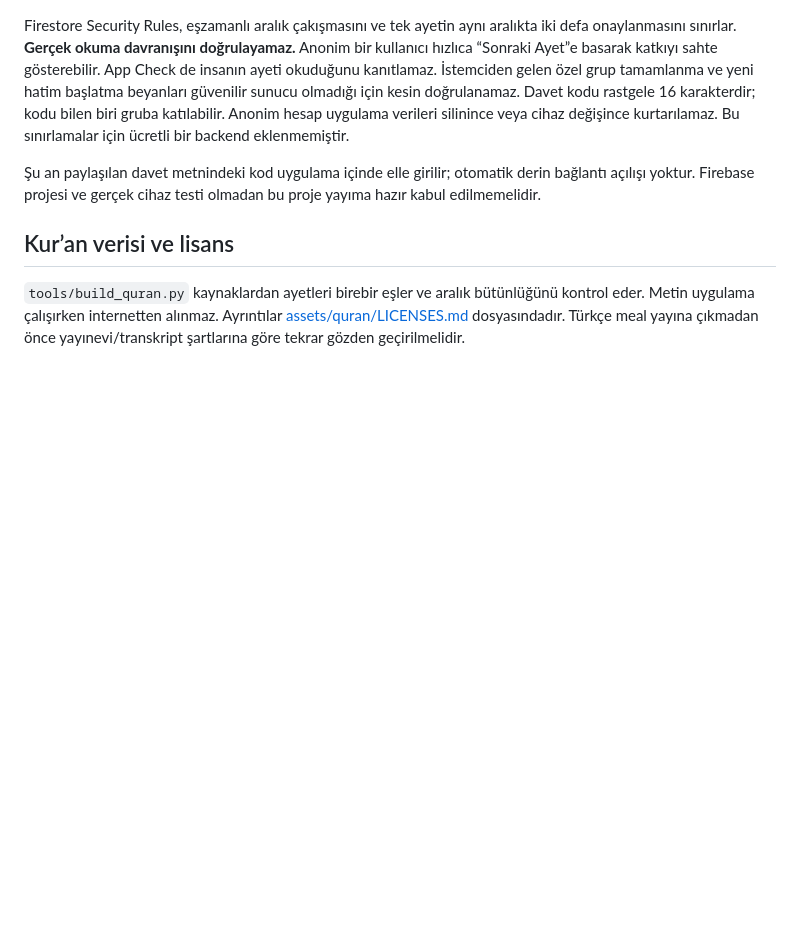
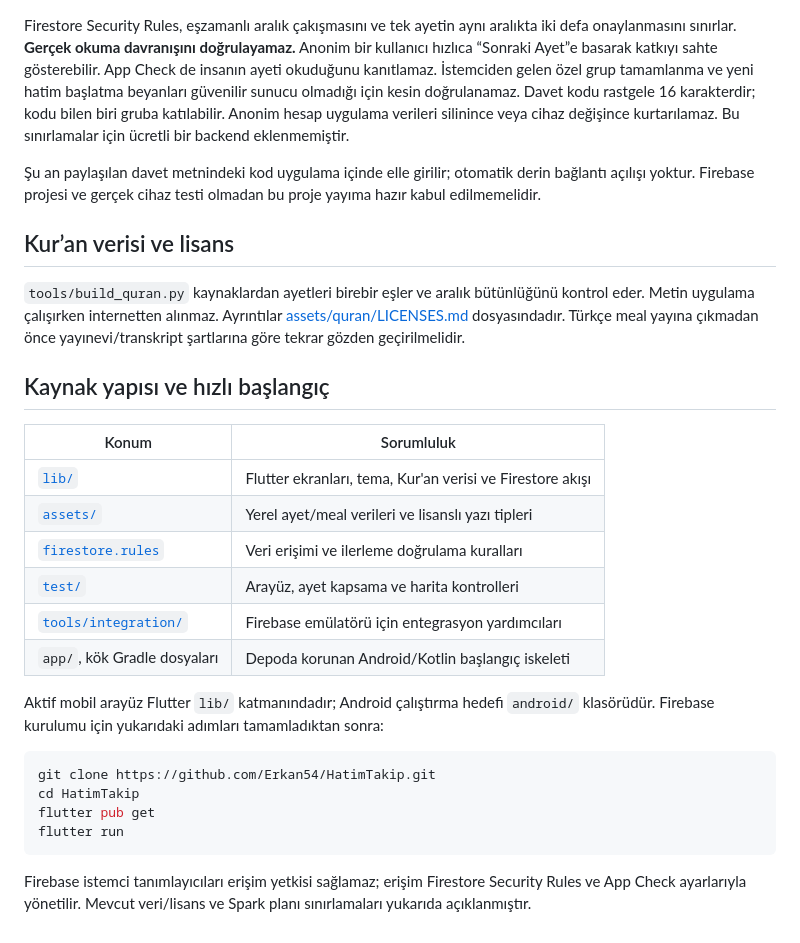
Before and after one commit to Erkan54/HatimTakip, a Markdown page: README.md, the part around the change. Drawn GitHub-style; blank space fills up the shorter version.

Commit message:
Document actual project features, setup and repository scope

````diff
--- a/README.md
+++ b/README.md
@@ -64,3 +64,25 @@ Firestore Security Rules, eşzamanlı aralık çakışmasını ve tek ayetin ayn
 ## Kur’an verisi ve lisans
 
 `tools/build_quran.py` kaynaklardan ayetleri birebir eşler ve aralık bütünlüğünü kontrol eder. Metin uygulama çalışırken internetten alınmaz. Ayrıntılar [assets/quran/LICENSES.md](assets/quran/LICENSES.md) dosyasındadır. Türkçe meal yayına çıkmadan önce yayınevi/transkript şartlarına göre tekrar gözden geçirilmelidir.
+
+## Kaynak yapısı ve hızlı başlangıç
+
+| Konum | Sorumluluk |
+| --- | --- |
+| [`lib/`](lib/) | Flutter ekranları, tema, Kur'an verisi ve Firestore akışı |
+| [`assets/`](assets/) | Yerel ayet/meal verileri ve lisanslı yazı tipleri |
+| [`firestore.rules`](firestore.rules) | Veri erişimi ve ilerleme doğrulama kuralları |
+| [`test/`](test/) | Arayüz, ayet kapsama ve harita kontrolleri |
+| [`tools/integration/`](tools/integration/) | Firebase emülatörü için entegrasyon yardımcıları |
+| `app/`, kök Gradle dosyaları | Depoda korunan Android/Kotlin başlangıç iskeleti |
+
+Aktif mobil arayüz Flutter `lib/` katmanındadır; Android çalıştırma hedefi `android/` klasörüdür. Firebase kurulumu için yukarıdaki adımları tamamladıktan sonra:
+
+```sh
+git clone https://github.com/Erkan54/HatimTakip.git
+cd HatimTakip
+flutter pub get
+flutter run
+```
+
+Firebase istemci tanımlayıcıları erişim yetkisi sağlamaz; erişim Firestore Security Rules ve App Check ayarlarıyla yönetilir. Mevcut veri/lisans ve Spark planı sınırlamaları yukarıda açıklanmıştır.
````
